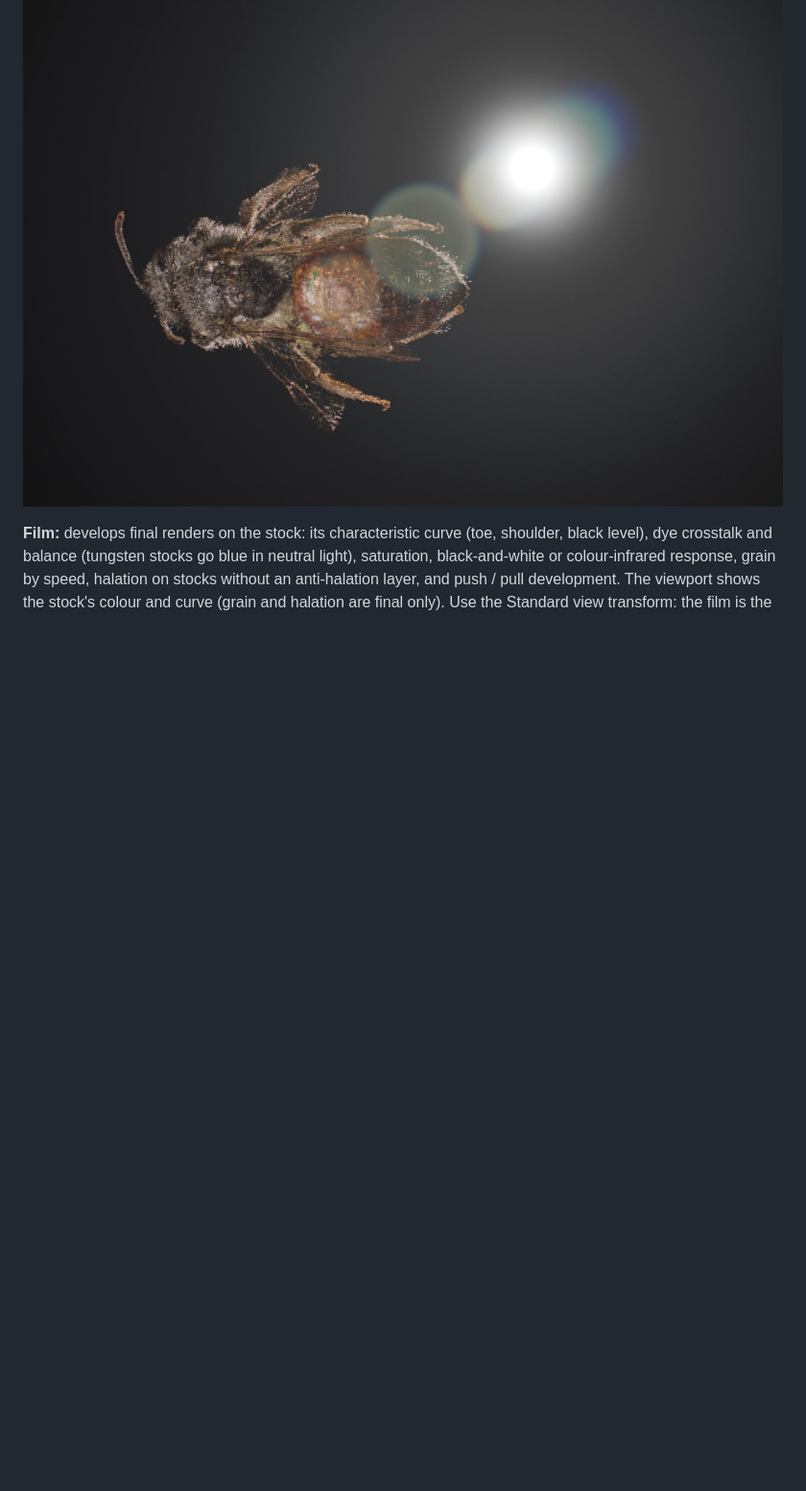
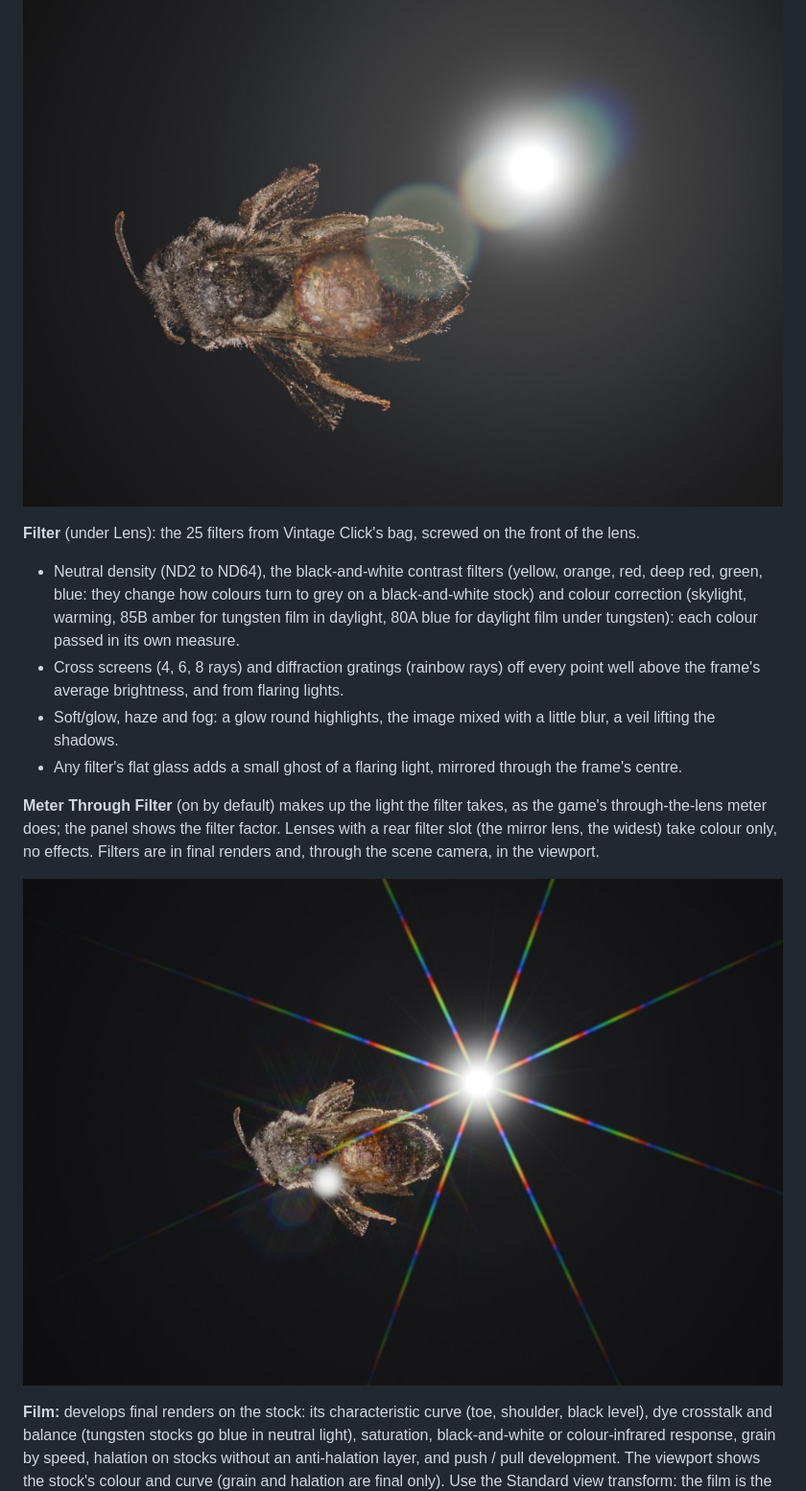
Before and after one commit to timfennell/blender-splat-render, a Markdown page: README.md, the part around the change. Shown at 96% size. GitHub-like rendering; pictures changed too: docs/filter_spectral_star.jpg (added); blank space fills up the shorter version.

```diff
--- a/README.md
+++ b/README.md
@@ -117,6 +117,25 @@ camera, in the viewport.
 
 ![A spotlight facing a single-coated Petzval: ghosts of the iris and glare](docs/lens_flare_petzval.jpg)
 
+**Filter** (under Lens): the 25 filters from Vintage Click's bag, screwed on the front of the lens.
+- Neutral density (ND2 to ND64), the black-and-white contrast filters (yellow, orange, red, deep
+  red, green, blue: they change how colours turn to grey on a black-and-white stock) and colour
+  correction (skylight, warming, 85B amber for tungsten film in daylight, 80A blue for daylight
+  film under tungsten): each colour passed in its own measure.
+- Cross screens (4, 6, 8 rays) and diffraction gratings (rainbow rays) off every point well above
+  the frame's average brightness, and from flaring lights.
+- Soft/glow, haze and fog: a glow round highlights, the image mixed with a little blur, a veil
+  lifting the shadows.
+- Any filter's flat glass adds a small ghost of a flaring light, mirrored through the frame's
+  centre.
+
+**Meter Through Filter** (on by default) makes up the light the filter takes, as the game's
+through-the-lens meter does; the panel shows the filter factor. Lenses with a rear filter slot
+(the mirror lens, the widest) take colour only, no effects. Filters are in final renders and,
+through the scene camera, in the viewport.
+
+![The Spectral Star 042 grating on a spotlight, at f/8](docs/filter_spectral_star.jpg)
+
 **Film:** develops final renders on the stock: its characteristic curve (toe, shoulder, black
 level), dye crosstalk and balance (tungsten stocks go blue in neutral light), saturation,
 black-and-white or colour-infrared response, grain by speed, halation on stocks without an
```
Also changed, not shown: 7 other files.
